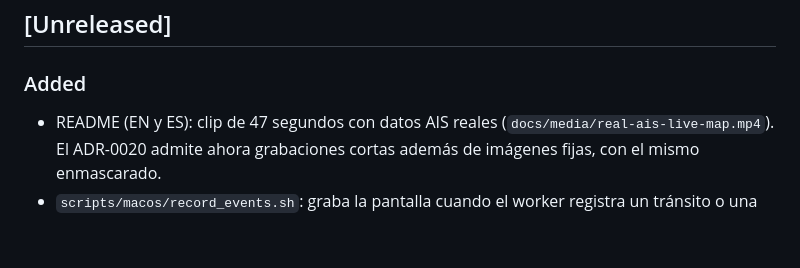
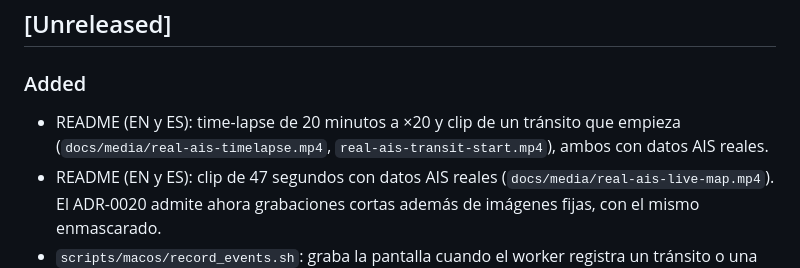
Before and after one commit to zSamir015/panama-canal-tracker, a Markdown page: CHANGELOG.md, the part around the change. Drawn GitHub-style; blank space fills up the shorter version.

```diff
--- a/CHANGELOG.md
+++ b/CHANGELOG.md
@@ -6,6 +6,8 @@ Versionado: `v0.<fase>.0` al cerrar cada fase; `v1.0.0` al cerrar la Fase 7.
 ## [Unreleased]
 
 ### Added
+- README (EN y ES): time-lapse de 20 minutos a ×20 y clip de un tránsito que empieza
+  (`docs/media/real-ais-timelapse.mp4`, `real-ais-transit-start.mp4`), ambos con datos AIS reales.
 - README (EN y ES): clip de 47 segundos con datos AIS reales (`docs/media/real-ais-live-map.mp4`).
   El ADR-0020 admite ahora grabaciones cortas además de imágenes fijas, con el mismo enmascarado.
 - `scripts/macos/record_events.sh`: graba la pantalla cuando el worker registra un tránsito o una
```
Also changed, not shown: README.es.md (+10 -1 lines), README.md (+10 -1 lines), docs/media/real-ais-timelapse-poster.png (added), docs/media/real-ais-transit-start-poster.png (added), 2 other files.
